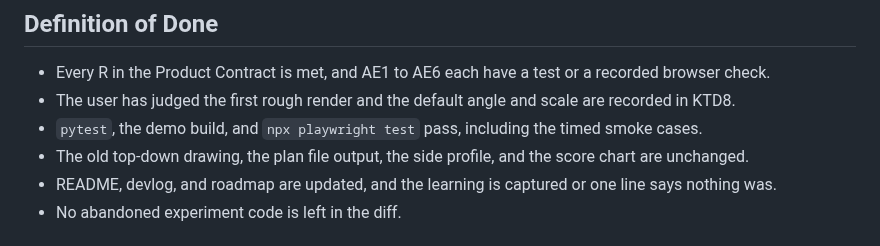
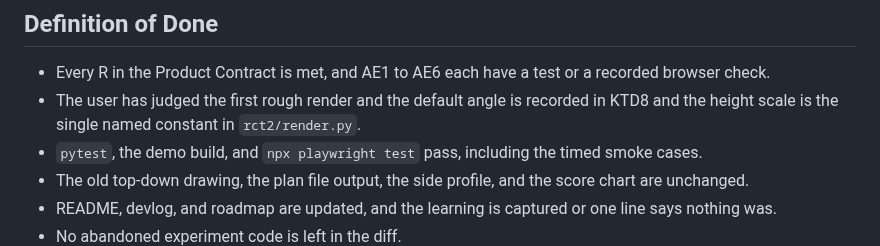
Before and after one commit to joshgarlitos/generide, a Markdown page: docs/plans/2026-10-04-1519-feat-isometric-ride-view-plan.md, the part around the change. Rendered like a GitHub page.

Commit message:
docs(plans): align definition of done with the U2 execution note
Co-Authored-By: Claude Sonnet 5.5 <noreply@anthropic.com>
Claude-Session: https://claude.ai/code/session_01QXugmwMoNPUHxMMS3fmFEV

```diff
--- a/docs/plans/2026-10-04-1519-feat-isometric-ride-view-plan.md
+++ b/docs/plans/2026-10-04-1519-feat-isometric-ride-view-plan.md
@@ -319,7 +319,7 @@ The engine stays standard library only. Pictures use literal colours from `GRAPH
 ## Definition of Done
 
 - Every R in the Product Contract is met, and AE1 to AE6 each have a test or a recorded browser check.
-- The user has judged the first rough render and the default angle and scale are recorded in KTD8.
+- The user has judged the first rough render and the default angle is recorded in KTD8 and the height scale is the single named constant in `rct2/render.py`.
 - `pytest`, the demo build, and `npx playwright test` pass, including the timed smoke cases.
 - The old top-down drawing, the plan file output, the side profile, and the score chart are unchanged.
 - README, devlog, and roadmap are updated, and the learning is captured or one line says nothing was.
```
